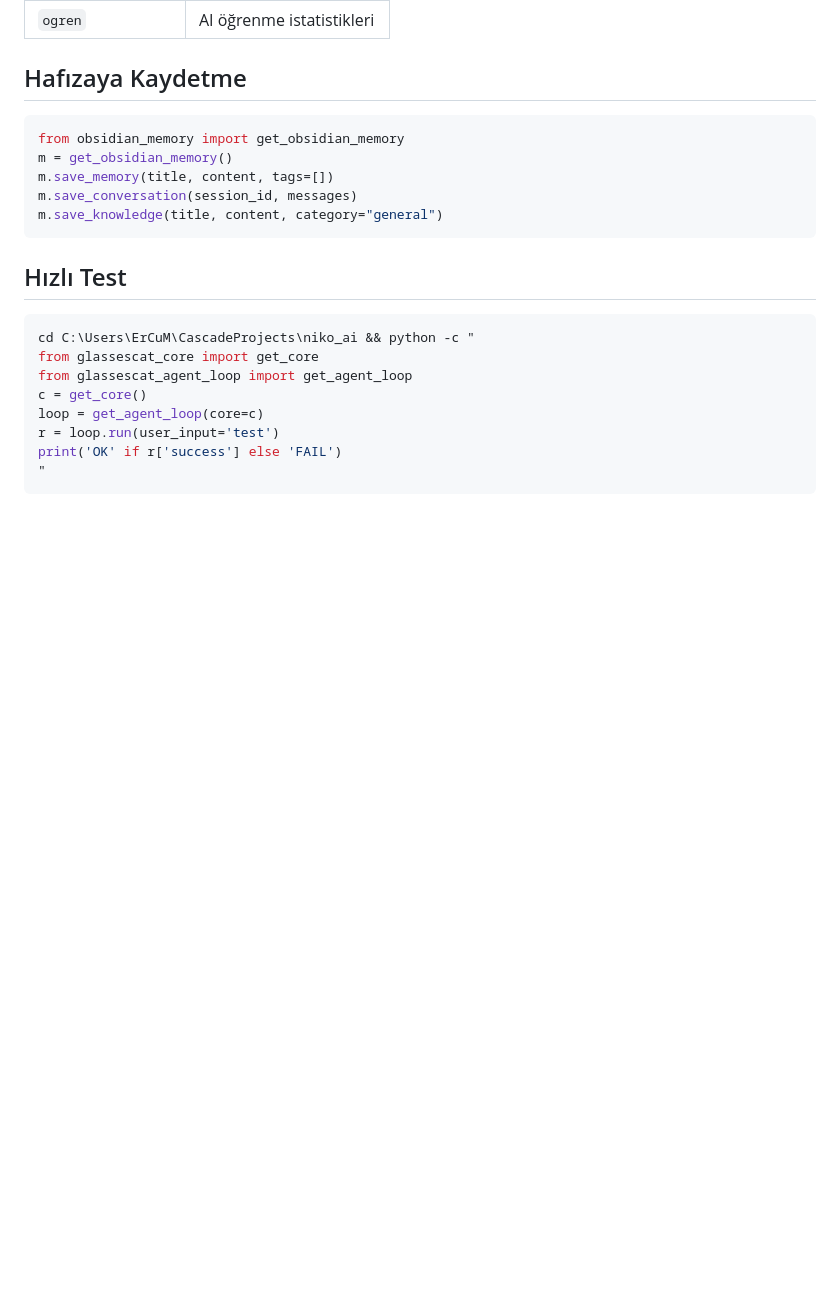
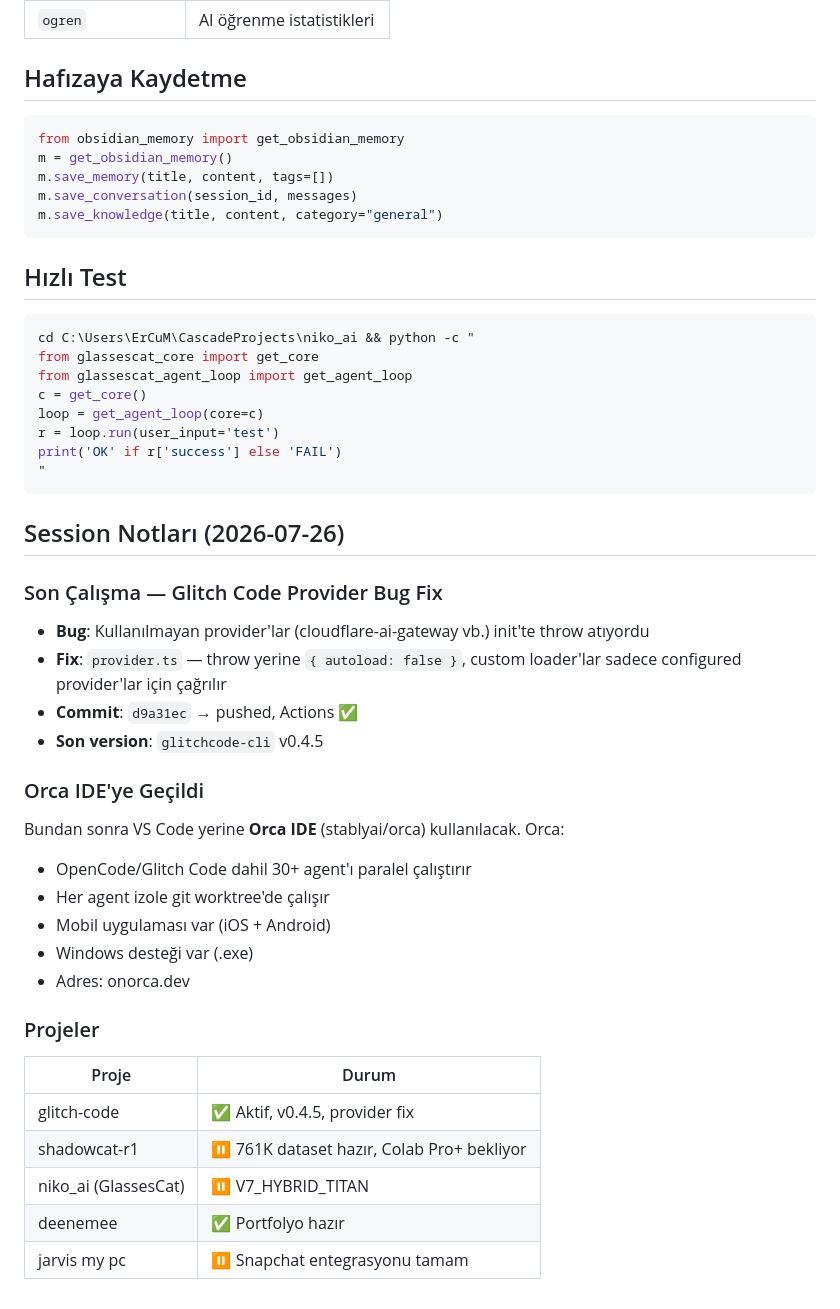
Before and after one commit to glassesglitchstudio-lab/glasses-cat-ai, a Markdown page: AGENTS.md, the part around the change. GitHub-like rendering; blank space fills up the shorter version.

Commit message:
docs: 2026-07-26 session notlari eklendi

````diff
--- a/AGENTS.md
+++ b/AGENTS.md
@@ -87,3 +87,28 @@ r = loop.run(user_input='test')
 print('OK' if r['success'] else 'FAIL')
 "
 ```
+
+## Session Notları (2026-07-26)
+
+### Son Çalışma — Glitch Code Provider Bug Fix
+- **Bug**: Kullanılmayan provider'lar (cloudflare-ai-gateway vb.) init'te throw atıyordu
+- **Fix**: `provider.ts` — throw yerine `{ autoload: false }`, custom loader'lar sadece configured provider'lar için çağrılır
+- **Commit**: `d9a31ec` → pushed, Actions ✅
+- **Son version**: `glitchcode-cli` v0.4.5
+
+### Orca IDE'ye Geçildi
+Bundan sonra VS Code yerine **Orca IDE** (stablyai/orca) kullanılacak. Orca:
+- OpenCode/Glitch Code dahil 30+ agent'ı paralel çalıştırır
+- Her agent izole git worktree'de çalışır
+- Mobil uygulaması var (iOS + Android)
+- Windows desteği var (.exe)
+- Adres: onorca.dev
+
+### Projeler
+| Proje | Durum |
+|-------|-------|
+| glitch-code | ✅ Aktif, v0.4.5, provider fix |
+| shadowcat-r1 | ⏸ 761K dataset hazır, Colab Pro+ bekliyor |
+| niko_ai (GlassesCat) | ⏸ V7_HYBRID_TITAN |
+| deenemee | ✅ Portfolyo hazır |
+| jarvis my pc | ⏸ Snapchat entegrasyonu tamam |
````
